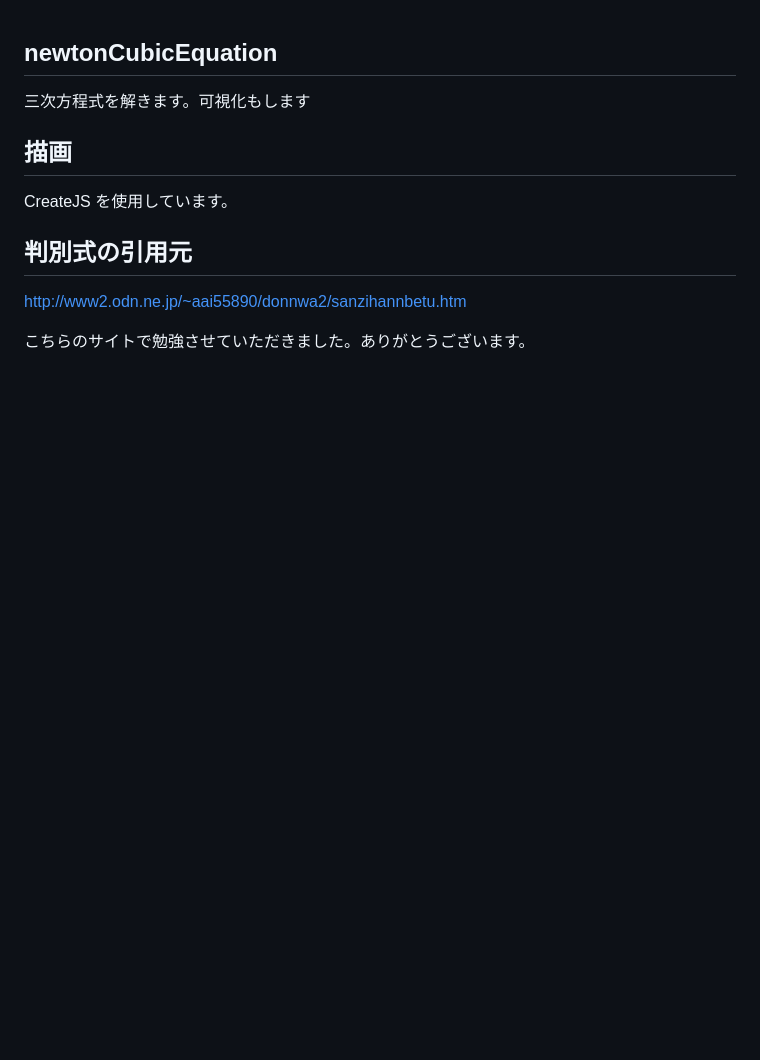
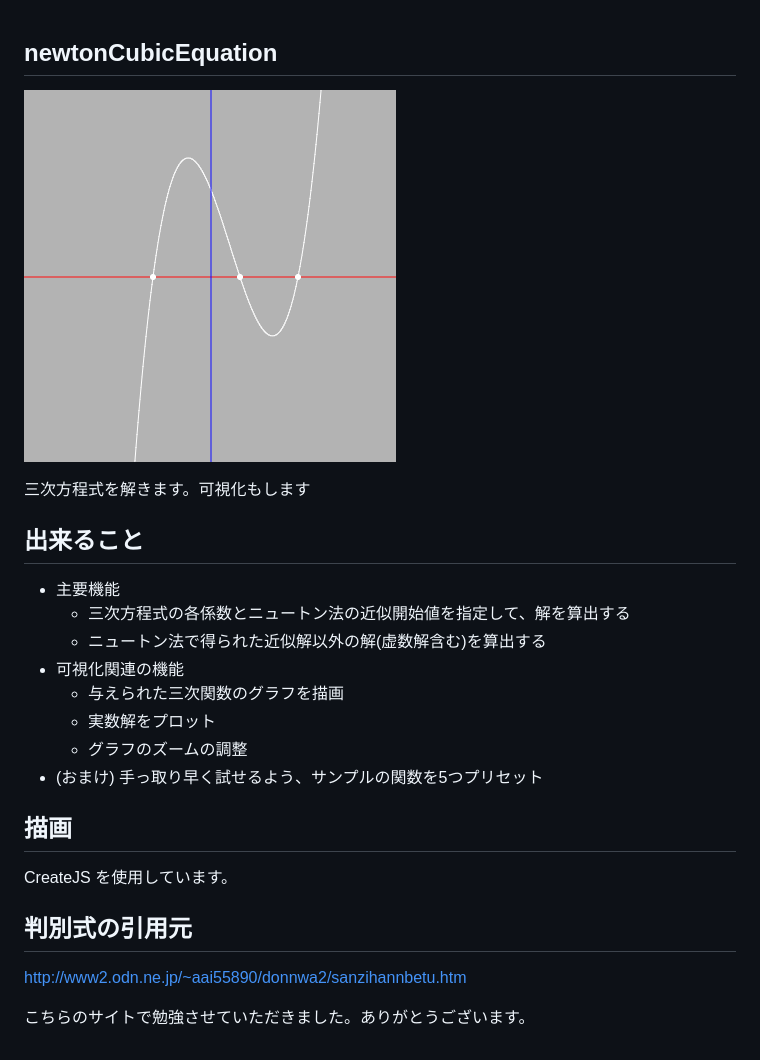
Before and after one commit to izmhr/newtonCubicEquation, a Markdown page: README.md, the part around the change. Rendered like a GitHub page; pictures changed too: cubicEquation.png (added); blank space fills up the shorter version.

Commit message:
README追加: 画像の追加、機能紹介

```diff
--- a/README.md
+++ b/README.md
@@ -1,6 +1,19 @@
 ## newtonCubicEquation
 
+![cubicEquation](cubicEquation.png)
+
 三次方程式を解きます。可視化もします
+
+## 出来ること
+
+- 主要機能
+  - 三次方程式の各係数とニュートン法の近似開始値を指定して、解を算出する
+  - ニュートン法で得られた近似解以外の解(虚数解含む)を算出する
+- 可視化関連の機能
+  - 与えられた三次関数のグラフを描画
+  - 実数解をプロット
+  - グラフのズームの調整
+- (おまけ) 手っ取り早く試せるよう、サンプルの関数を5つプリセット
 
 ## 描画
 
```
